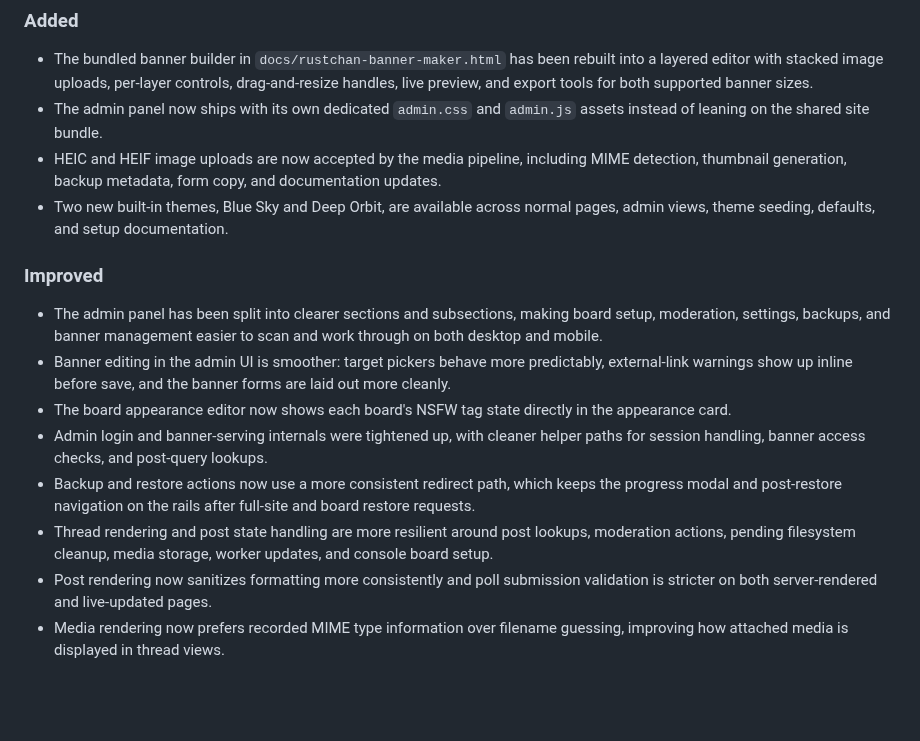
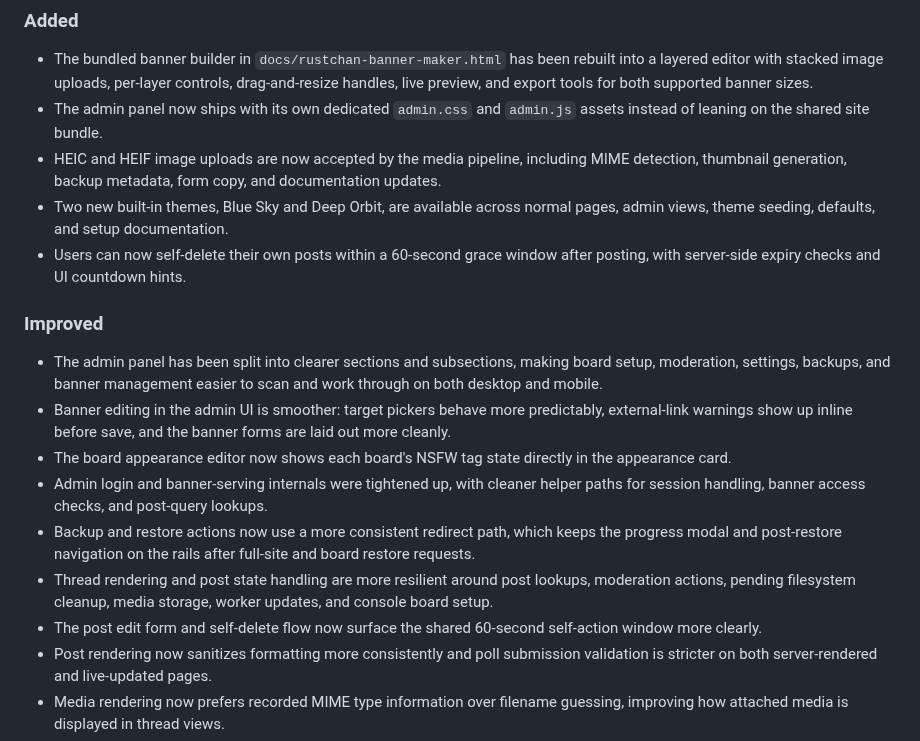
Before and after one commit to csd113/RustChan, a Markdown page: CHANGELOG.md, the part around the change. GitHub-like rendering; blank space fills up the shorter version.

```diff
--- a/CHANGELOG.md
+++ b/CHANGELOG.md
@@ -10,6 +10,7 @@ All notable changes to RustChan will be documented in this file.
 - The admin panel now ships with its own dedicated `admin.css` and `admin.js` assets instead of leaning on the shared site bundle.
 - HEIC and HEIF image uploads are now accepted by the media pipeline, including MIME detection, thumbnail generation, backup metadata, form copy, and documentation updates.
 - Two new built-in themes, Blue Sky and Deep Orbit, are available across normal pages, admin views, theme seeding, defaults, and setup documentation.
+- Users can now self-delete their own posts within a 60-second grace window after posting, with server-side expiry checks and UI countdown hints.
 
 ### Improved
 
@@ -19,6 +20,7 @@ All notable changes to RustChan will be documented in this file.
 - Admin login and banner-serving internals were tightened up, with cleaner helper paths for session handling, banner access checks, and post-query lookups.
 - Backup and restore actions now use a more consistent redirect path, which keeps the progress modal and post-restore navigation on the rails after full-site and board restore requests.
 - Thread rendering and post state handling are more resilient around post lookups, moderation actions, pending filesystem cleanup, media storage, worker updates, and console board setup.
+- The post edit form and self-delete flow now surface the shared 60-second self-action window more clearly.
 - Post rendering now sanitizes formatting more consistently and poll submission validation is stricter on both server-rendered and live-updated pages.
 - Media rendering now prefers recorded MIME type information over filename guessing, improving how attached media is displayed in thread views.
 - Banner exports from the standalone editor no longer include editing guide overlays, and the export flow better matches the screenshots and README examples.
```
Also changed, not shown: README.md (+1 -1 lines), SETUP.md (+1 -0 lines).
